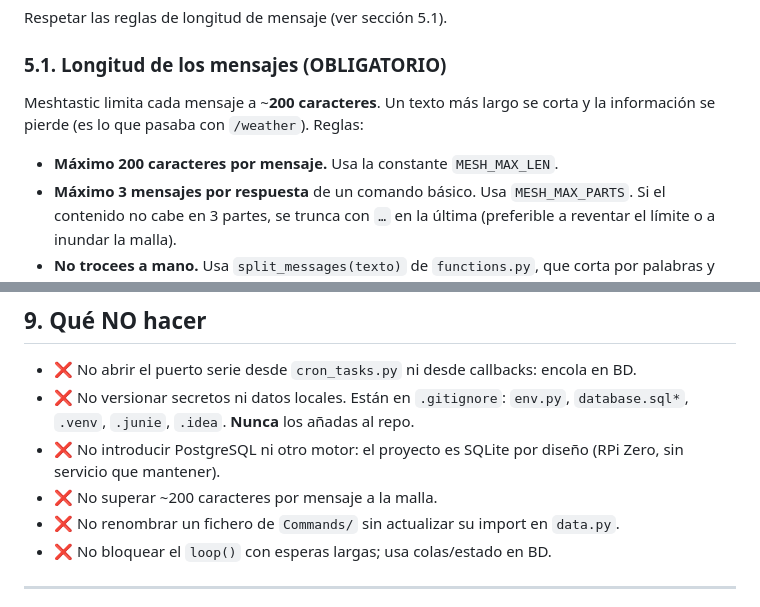
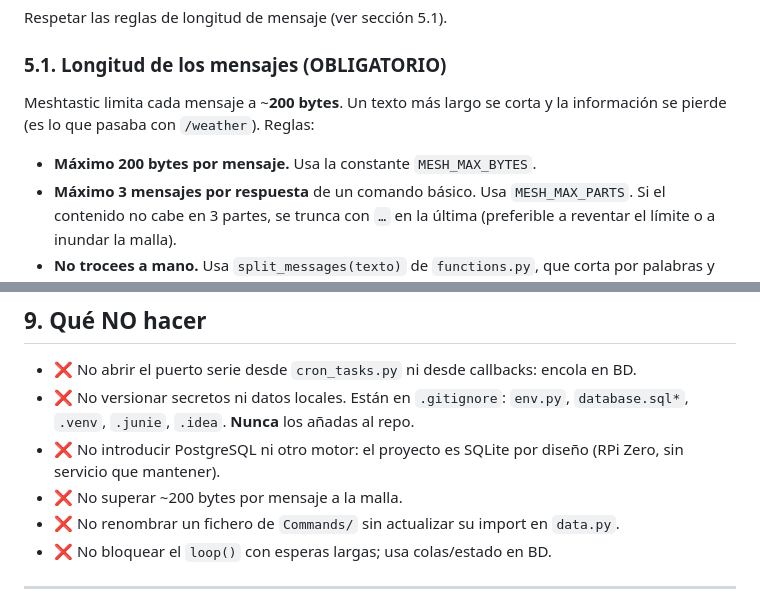
Before and after one commit to raupulus/meshassistant, a Markdown page: AGENTS.md, 2 parts joined by grey strips. Drawn GitHub-style.

Commit message:
docs: actualiza limites en AGENTS.md de caracteres a bytes

```diff
--- a/AGENTS.md
+++ b/AGENTS.md
@@ -123,10 +123,10 @@ Respetar las reglas de longitud de mensaje (ver sección 5.1).
 
 ### 5.1. Longitud de los mensajes (OBLIGATORIO)
 
-Meshtastic limita cada mensaje a ~**200 caracteres**. Un texto más largo se corta
+Meshtastic limita cada mensaje a ~**200 bytes**. Un texto más largo se corta
 y la información se pierde (es lo que pasaba con `/weather`). Reglas:
 
-- **Máximo 200 caracteres por mensaje.** Usa la constante `MESH_MAX_LEN`.
+- **Máximo 200 bytes por mensaje.** Usa la constante `MESH_MAX_BYTES`.
 - **Máximo 3 mensajes por respuesta** de un comando básico. Usa `MESH_MAX_PARTS`.
   Si el contenido no cabe en 3 partes, se trunca con `…` en la última (preferible a
   reventar el límite o a inundar la malla).
@@ -203,7 +203,7 @@ python3 cron_tasks.py             # una pasada de tareas periódicas
   `database.sql*`, `.venv`, `.junie`, `.idea`. **Nunca** los añadas al repo.
 - ❌ No introducir PostgreSQL ni otro motor: el proyecto es SQLite por diseño (RPi
   Zero, sin servicio que mantener).
-- ❌ No superar ~200 caracteres por mensaje a la malla.
+- ❌ No superar ~200 bytes por mensaje a la malla.
 - ❌ No renombrar un fichero de `Commands/` sin actualizar su import en `data.py`.
 - ❌ No bloquear el `loop()` con esperas largas; usa colas/estado en BD.
 
```
